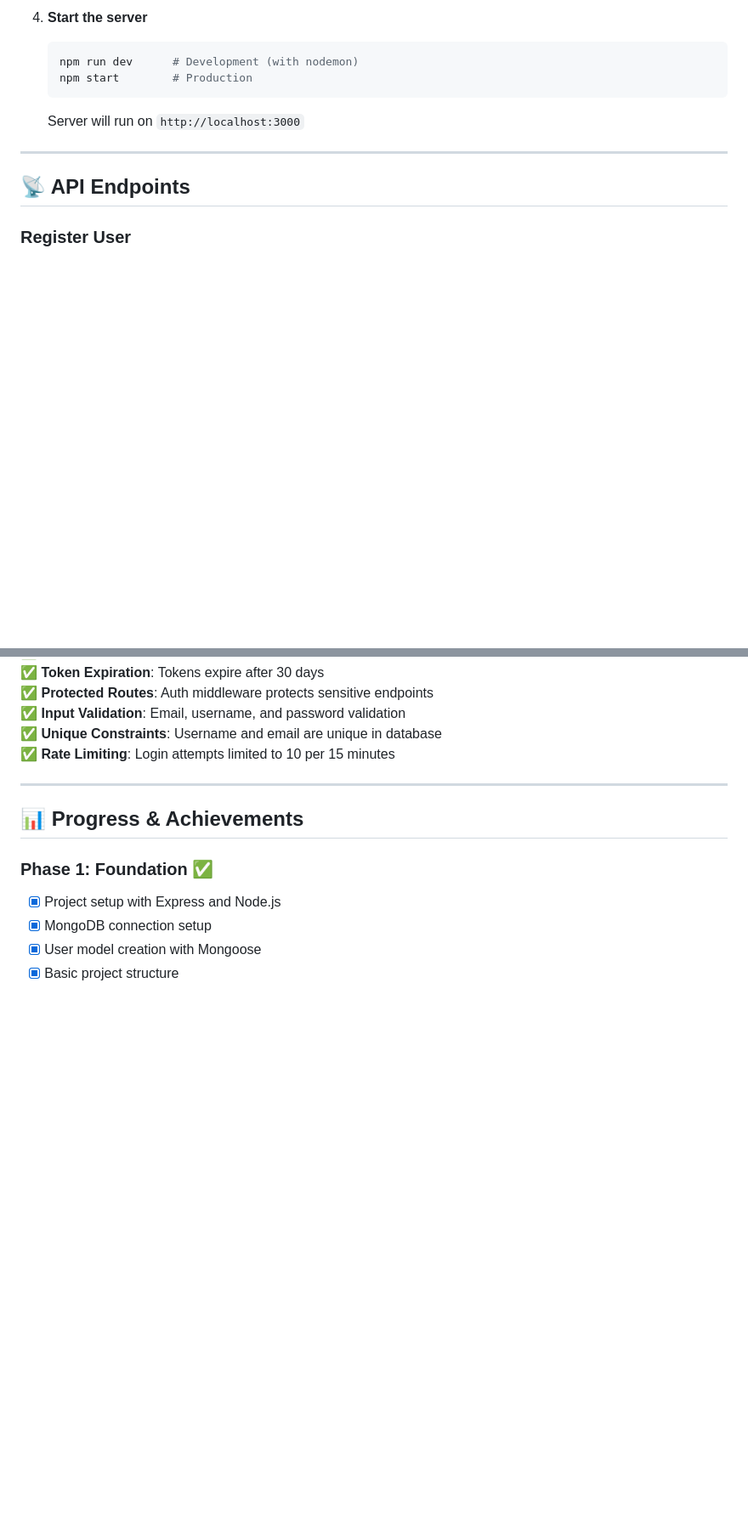
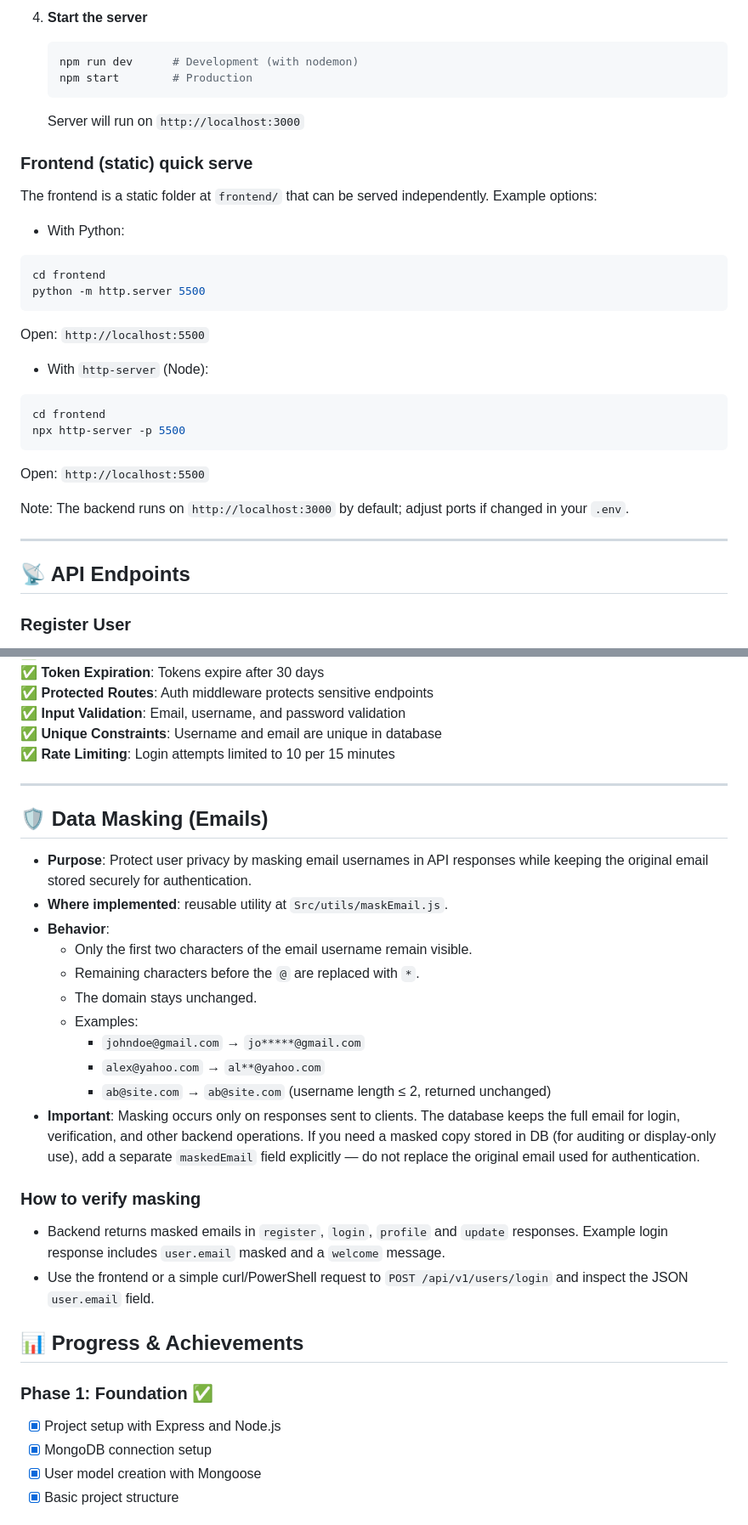
Before and after one commit to DeeCruzz-254/Learning-BackEnd, a Markdown page: README.md, 2 parts joined by grey strips. Shown at 85% size. Drawn GitHub-style; blank space fills up the shorter version.

Commit message:
Data Masking On Registering Emails-On-Transit Updated ReadME file

````diff
--- a/README.md
+++ b/README.md
@@ -111,6 +111,26 @@ Learning-BackEnd/
 
    Server will run on `http://localhost:3000`
 
+### Frontend (static) quick serve
+
+The frontend is a static folder at `frontend/` that can be served independently. Example options:
+
+- With Python:
+```powershell
+cd frontend
+python -m http.server 5500
+```
+Open: `http://localhost:5500`
+
+- With `http-server` (Node):
+```powershell
+cd frontend
+npx http-server -p 5500
+```
+Open: `http://localhost:5500`
+
+Note: The backend runs on `http://localhost:3000` by default; adjust ports if changed in your `.env`.
+
 ---
 
 ## 📡 API Endpoints
@@ -194,6 +218,25 @@ Learning-BackEnd/
 ✅ **Rate Limiting**: Login attempts limited to 10 per 15 minutes
 
 ---
+
+## 🛡️ Data Masking (Emails)
+
+- **Purpose**: Protect user privacy by masking email usernames in API responses while keeping the original email stored securely for authentication.
+- **Where implemented**: reusable utility at `Src/utils/maskEmail.js`.
+- **Behavior**:
+  - Only the first two characters of the email username remain visible.
+  - Remaining characters before the `@` are replaced with `*`.
+  - The domain stays unchanged.
+  - Examples:
+    - `johndoe@gmail.com` → `jo*****@gmail.com`
+    - `alex@yahoo.com` → `al**@yahoo.com`
+    - `ab@site.com` → `ab@site.com` (username length ≤ 2, returned unchanged)
+- **Important**: Masking occurs only on responses sent to clients. The database keeps the full email for login, verification, and other backend operations. If you need a masked copy stored in DB (for auditing or display-only use), add a separate `maskedEmail` field explicitly — do not replace the original email used for authentication.
+
+### How to verify masking
+- Backend returns masked emails in `register`, `login`, `profile` and `update` responses. Example login response includes `user.email` masked and a `welcome` message.
+- Use the frontend or a simple curl/PowerShell request to `POST /api/v1/users/login` and inspect the JSON `user.email` field.
+
 
 ## 📊 Progress & Achievements
 
````
Also changed, not shown: other parts of README.md (+6 -2 lines).
